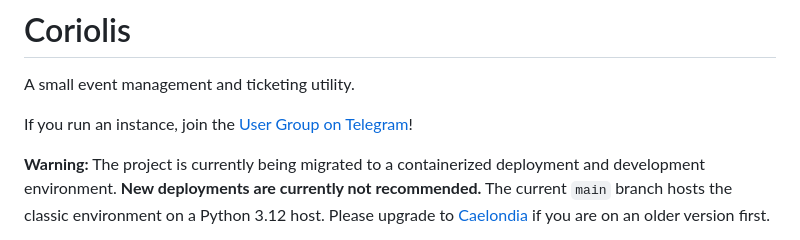
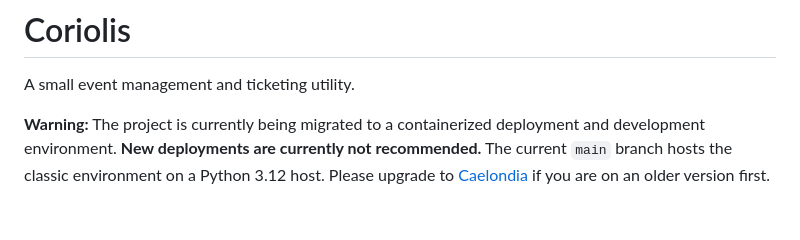
Before and after one commit to DragoonAethis/Coriolis, a Markdown page: README.md, the part around the change. Drawn GitHub-style; blank space fills up the shorter version.

Commit message:
Remove the outdated user group link

```diff
--- a/README.md
+++ b/README.md
@@ -1,8 +1,6 @@
 # Coriolis
 
 A small event management and ticketing utility.
-
-If you run an instance, join the [User Group on Telegram](https://t.me/coriolisusergroup)!
 
 **Warning:** The project is currently being migrated to a containerized deployment and development environment.
 **New deployments are currently not recommended.** The current `main` branch hosts the classic environment on a
```
